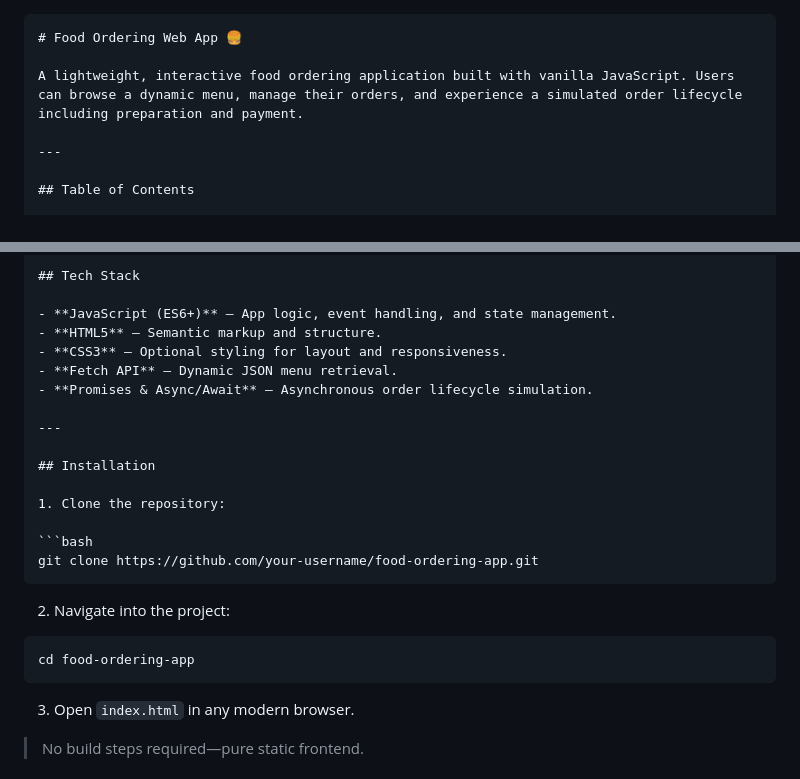
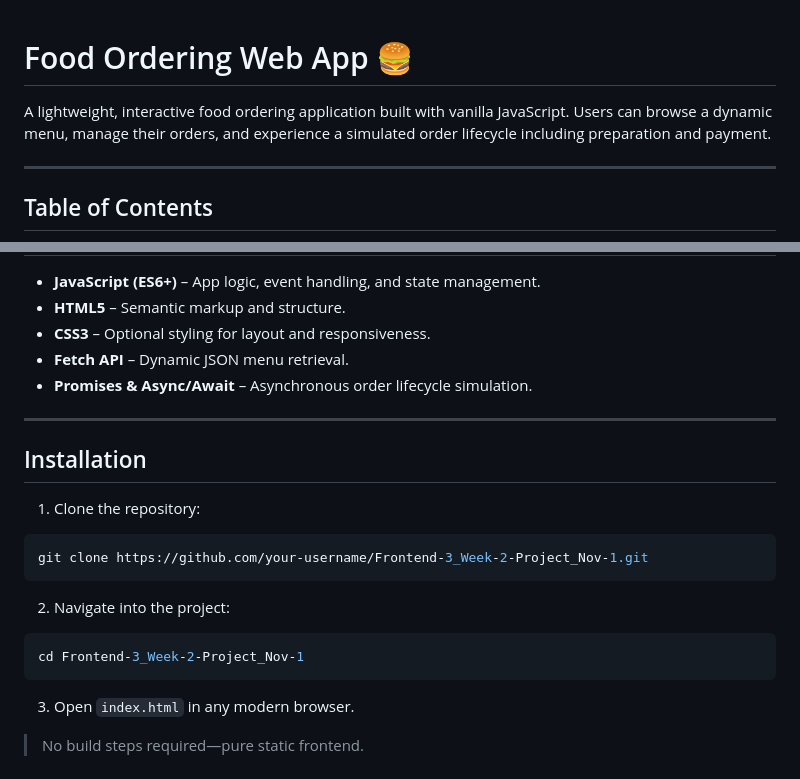
Before and after one commit to MrAhmed0702/Frontend-3_Week-2-Project_Nov-1, a Markdown page: README.md, 2 parts joined by grey strips. Rendered like a GitHub page.

Commit message:
Revise README for project details and setup
Updated project description and installation instructions.

`````diff
--- a/README.md
+++ b/README.md
@@ -1,7 +1,7 @@
-````markdown
 # Food Ordering Web App 🍔
 
-A lightweight, interactive food ordering application built with vanilla JavaScript. Users can browse a dynamic menu, manage their orders, and experience a simulated order lifecycle including preparation and payment.
+A lightweight, interactive food ordering application built with vanilla JavaScript.
+Users can browse a dynamic menu, manage their orders, and experience a simulated order lifecycle including preparation and payment.
 
 ---
 
@@ -53,18 +53,18 @@ The focus is on clean, modular JavaScript, proper state management, and asynchro
 
 ---
 
+
 ## Installation
-
 1. Clone the repository:
 
 ```bash
-git clone https://github.com/your-username/food-ordering-app.git
-````
+git clone https://github.com/your-username/Frontend-3_Week-2-Project_Nov-1.git
+```
 
 2. Navigate into the project:
 
 ```bash
-cd food-ordering-app
+cd Frontend-3_Week-2-Project_Nov-1
 ```
 
 3. Open `index.html` in any modern browser.
`````
